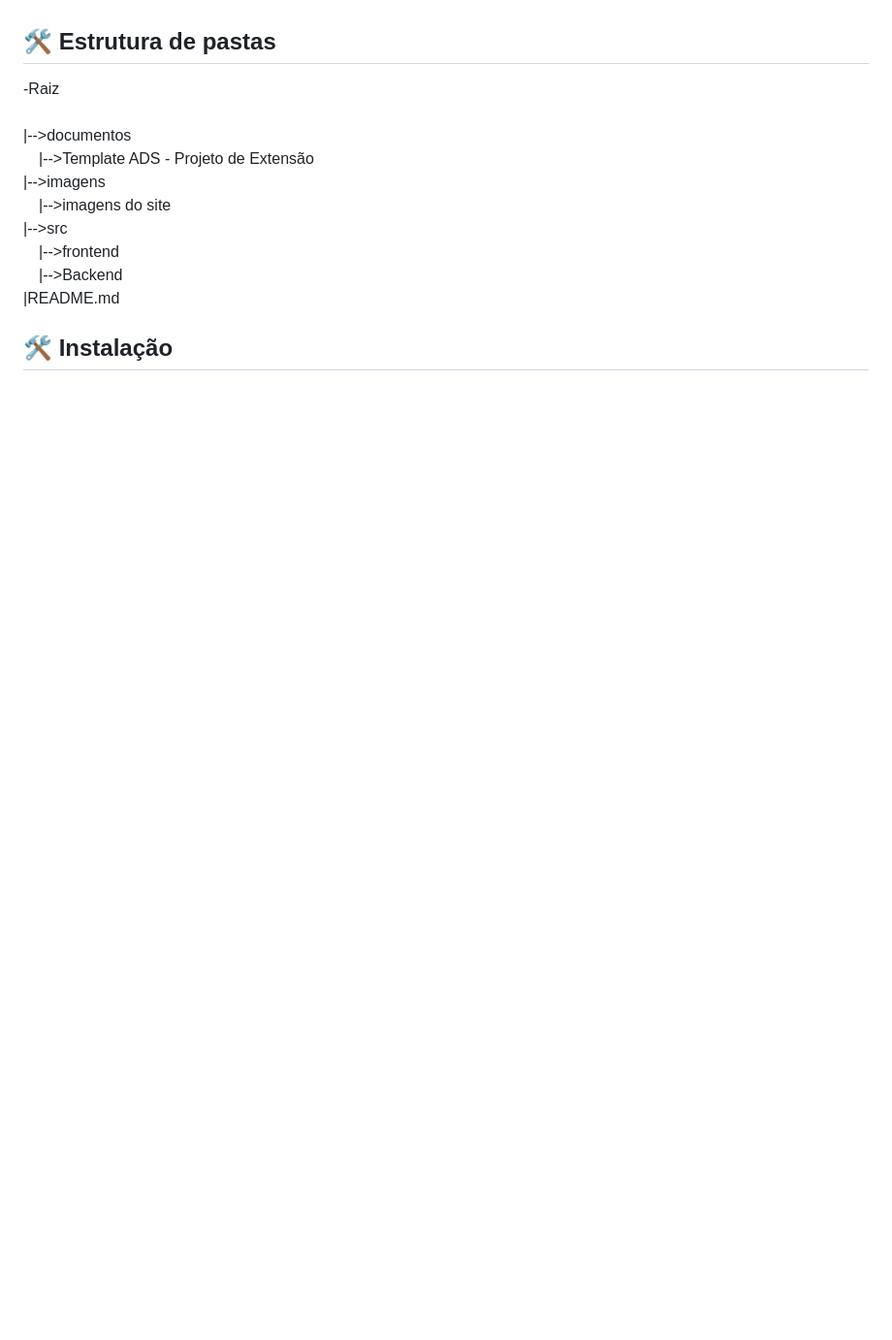
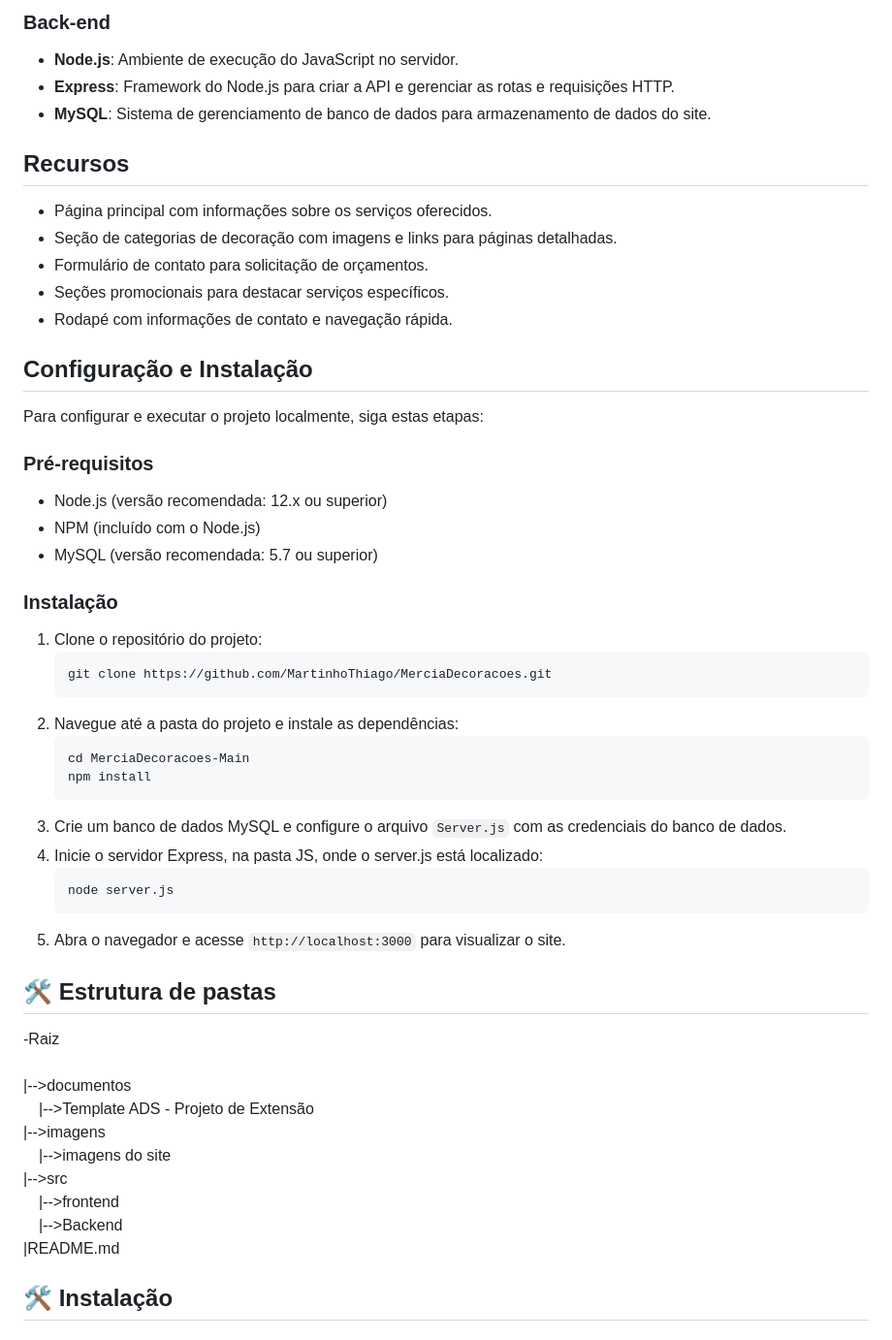
Before and after one commit to 2023-2-NADS2/Projeto6, a Markdown page: README.md, the part around one of its changes. Shown at 97% size. Rendered like a GitHub page; blank space fills up the shorter version.

````diff
--- a/README.md
+++ b/README.md
@@ -45,3 +61,44 @@
+### Back-end
+
+- **Node.js**: Ambiente de execução do JavaScript no servidor.
+- **Express**: Framework do Node.js para criar a API e gerenciar as rotas e requisições HTTP.
+- **MySQL**: Sistema de gerenciamento de banco de dados para armazenamento de dados do site.
+
+## Recursos
+
+- Página principal com informações sobre os serviços oferecidos.
+- Seção de categorias de decoração com imagens e links para páginas detalhadas.
+- Formulário de contato para solicitação de orçamentos.
+- Seções promocionais para destacar serviços específicos.
+- Rodapé com informações de contato e navegação rápida.
+
+## Configuração e Instalação
+
+Para configurar e executar o projeto localmente, siga estas etapas:
+
+### Pré-requisitos
+
+- Node.js (versão recomendada: 12.x ou superior)
+- NPM (incluído com o Node.js)
+- MySQL (versão recomendada: 5.7 ou superior)
+
+### Instalação
+
+1. Clone o repositório do projeto:
+   ```sh
+   git clone https://github.com/MartinhoThiago/MerciaDecoracoes.git
+   ```
+2. Navegue até a pasta do projeto e instale as dependências:
+   ```sh
+   cd MerciaDecoracoes-Main
+   npm install
+   ```
+3. Crie um banco de dados MySQL e configure o arquivo `Server.js` com as credenciais do banco de dados.
+4. Inicie o servidor Express, na pasta JS, onde o server.js está localizado:
+   ```sh
+   node server.js
+   ```
+5. Abra o navegador e acesse `http://localhost:3000` para visualizar o site.
 
 ###
 
````
Also changed, not shown: other parts of README.md (+17 -1 lines).
